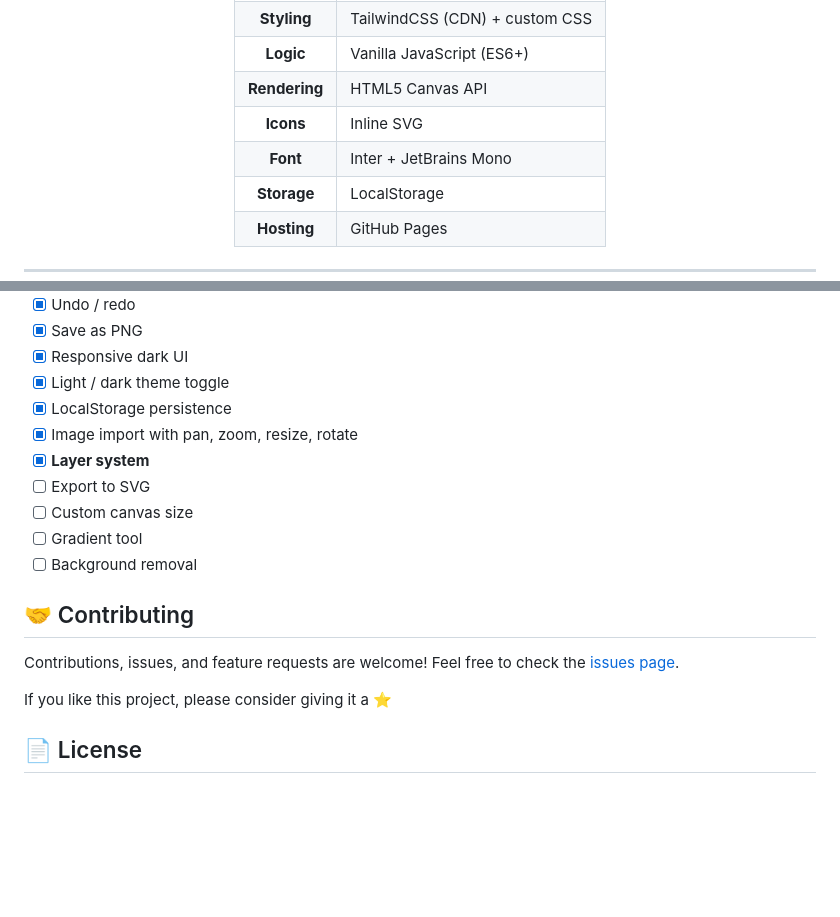
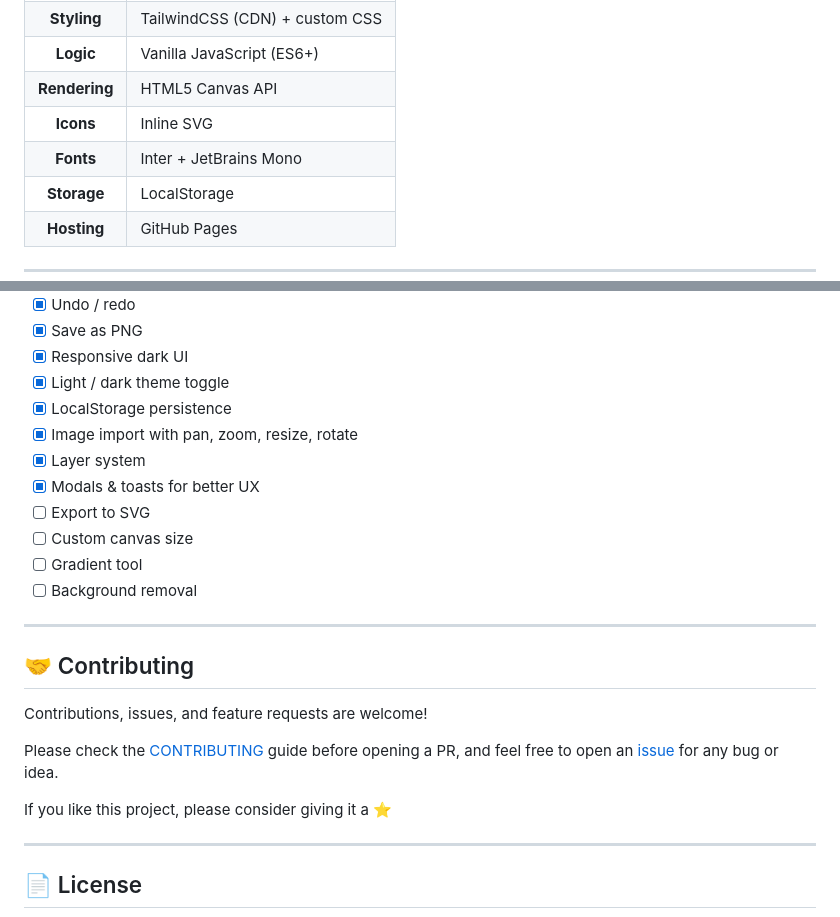
Before and after one commit to AshkanPoyber/PoyberPaint, a Markdown page: README.md, 2 parts joined by grey strips. Rendered like a GitHub page; blank space fills up the shorter version.

```diff
--- a/README.md
+++ b/README.md
@@ -107,6 +92,6 @@ Draw. Sketch. Create.
 |   **Logic**   | Vanilla JavaScript (ES6+)      |
 | **Rendering** | HTML5 Canvas API               |
 |   **Icons**   | Inline SVG                     |
-|   **Font**    | Inter + JetBrains Mono         |
+|   **Fonts**   | Inter + JetBrains Mono         |
 |  **Storage**  | LocalStorage                   |
 |  **Hosting**  | GitHub Pages                   |
@@ -209,18 +203,24 @@ PoyberPaint/
 - [x] Light / dark theme toggle
 - [x] LocalStorage persistence
 - [x] Image import with pan, zoom, resize, rotate
-- [x] **Layer system**
+- [x] Layer system
+- [x] Modals & toasts for better UX
 - [ ] Export to SVG
 - [ ] Custom canvas size
 - [ ] Gradient tool
 - [ ] Background removal
 
+---
+
 ## 🤝 Contributing
 
 Contributions, issues, and feature requests are welcome!
-Feel free to check the [issues page](https://github.com/ashkanpoyber/PoyberPaint/issues).
+
+Please check the [CONTRIBUTING](./CONTRIBUTING.md) guide before opening a PR, and feel free to open an [issue](https://github.com/ashkanpoyber/PoyberPaint/issues) for any bug or idea.
 
 If you like this project, please consider giving it a ⭐
 
+---
+
 ## 📄 License
 
```
Also changed, not shown: other parts of README.md (+81 -82 lines).
